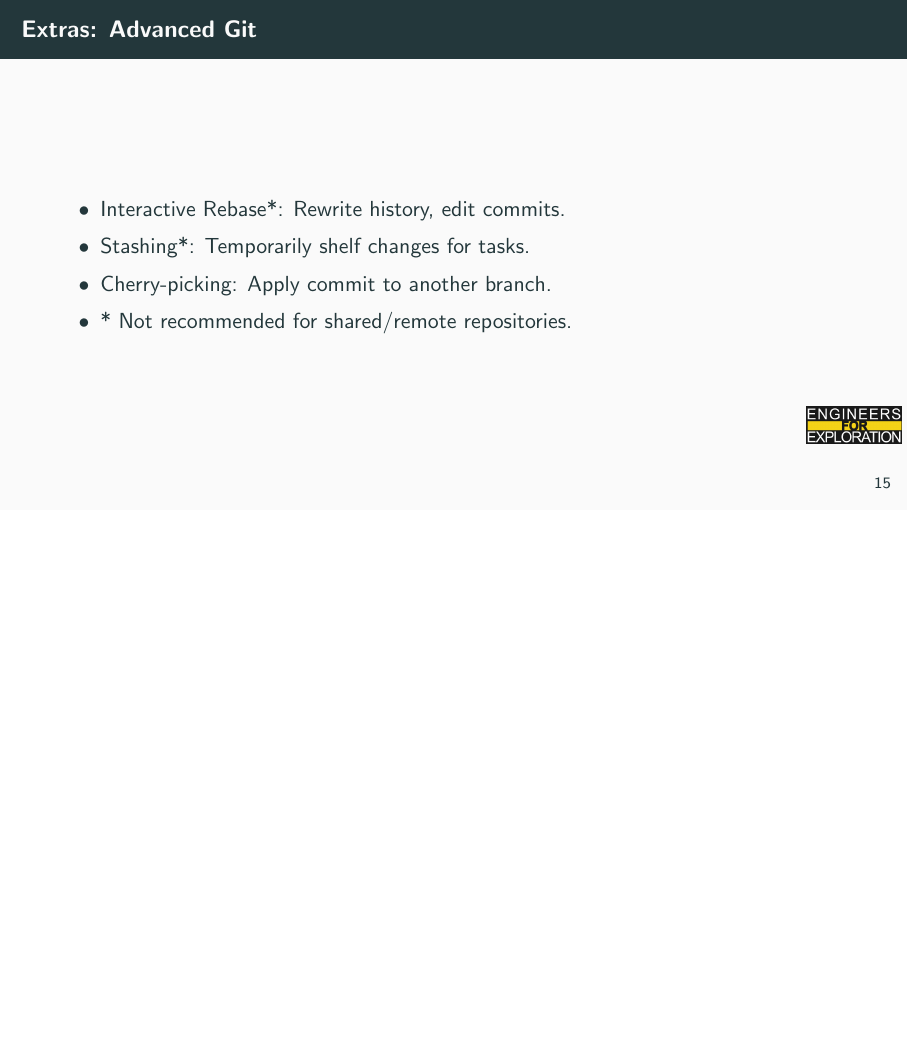
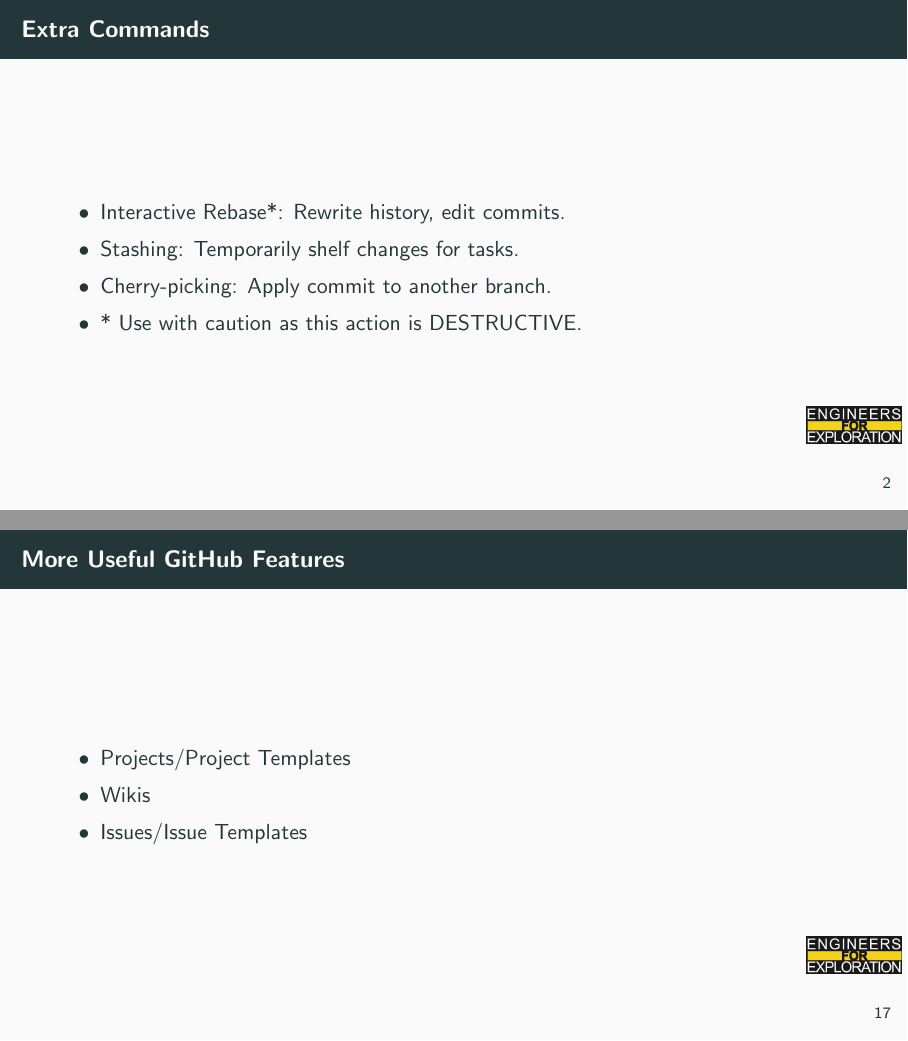
Before and after one commit to UCSD-E4E/engineering_leadership_workshops, LaTeX slides (git/git_for_developers.tex): page 16 of 17 before the commit and pages 3 and 18 of 18 after it, the two joined at a grey line, the shorter picture padded with empty space. Compiled offline with pdfLaTeX.

Commit message:
Add extra items and example links

```diff
--- a/git/git_for_developers.tex
+++ b/git/git_for_developers.tex
@@ -20,6 +20,22 @@
     \end{itemize}
     \begin{center}
         \includegraphics[scale=.25]{git_commands.png}
+    \end{center}
+\end{frame}
+\begin{frame}{Extra Commands}
+    \begin{itemize}
+        \item Interactive Rebase*: Rewrite history, edit commits.
+        \item Stashing: Temporarily shelf changes for tasks.
+        \item Cherry-picking: Apply commit to another branch.
+        \item * Use with caution as this action is DESTRUCTIVE.
+    \end{itemize}
+\end{frame}
+\begin{frame}{Cherry-picking}
+    \begin{itemize}
+        \item \textit{git cherry-pick commit-hash}
+    \end{itemize}
+    \begin{center}
+        \includegraphics[scale=.25]{cherry_diagram.png}
     \end{center}
 \end{frame}
 \begin{frame}{Git Workflows}
@@ -135,11 +152,10 @@
 \begin{frame}{Branch Protection Example}
     \url{https://github.com/UCSD-E4E/branch_protections_demo}
 \end{frame}
-\begin{frame}{Extras: Advanced Git}
+\begin{frame}{More Useful GitHub Features}
     \begin{itemize}
-        \item Interactive Rebase*: Rewrite history, edit commits.
-        \item Stashing*: Temporarily shelf changes for tasks.
-        \item Cherry-picking: Apply commit to another branch.
-        \item * Not recommended for shared/remote repositories.
+        \item Projects/Project Templates
+        \item Wikis
+        \item Issues/Issue Templates
     \end{itemize}
 \end{frame}
```
Also changed, not shown: git/git_commands.png, git/git_commands_old.png (added), git/git_for_developers.pdf, git/git_for_developers.tex (9 more changed lines).
